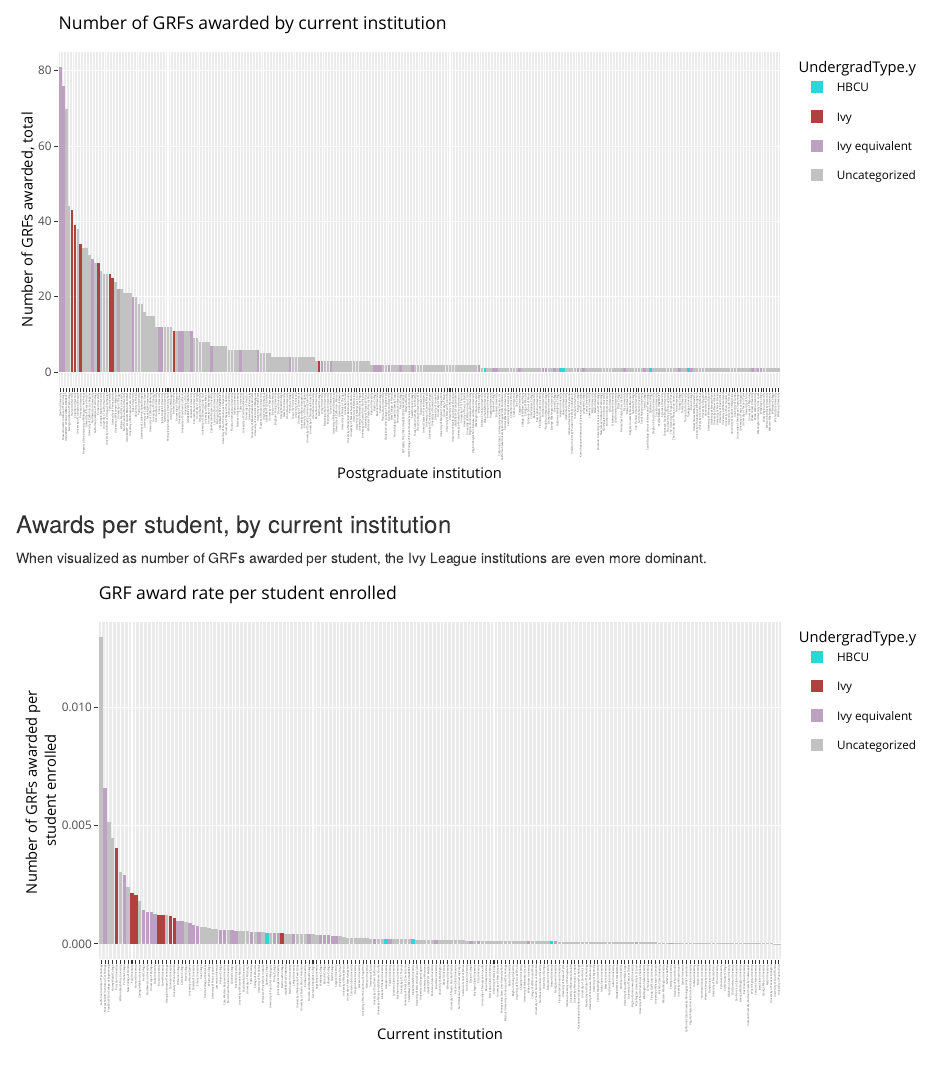
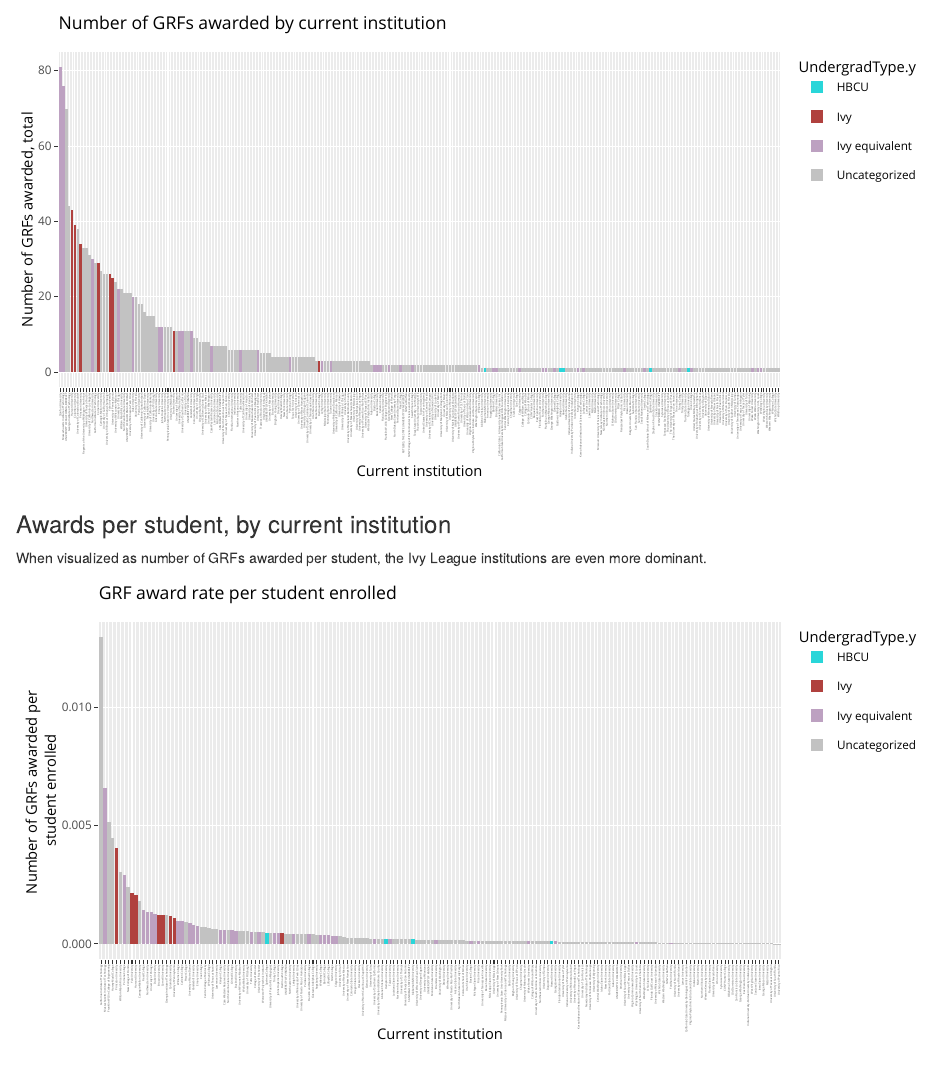
Before and after one commit to mbarkdull/NSF-GRFP-Inequities, an R Markdown document (index.Rmd): the page in a window 1100 px wide, from 1510 px down. Rendered offline with R 4.5, knitr and Pandoc, with nearby package versions; some code elsewhere in the file could not run offline.

Commit message:
Fixing axis title.

```diff
--- a/index.Rmd
+++ b/index.Rmd
@@ -182,7 +182,7 @@ currentBarChart <- ggplot(data = awardeeAndPostGradInstitution,
   scale_fill_manual(values = palette) +
   theme(axis.text.x = element_text(angle = 90,
                                    size = 2)) +
-  labs(x = "Postgraduate institution",
+  labs(x = "Current institution",
        y = "Number of GRFs awarded, total",
        title = "Number of GRFs awarded by current institution")
 
```
Also changed, not shown: index.html.
